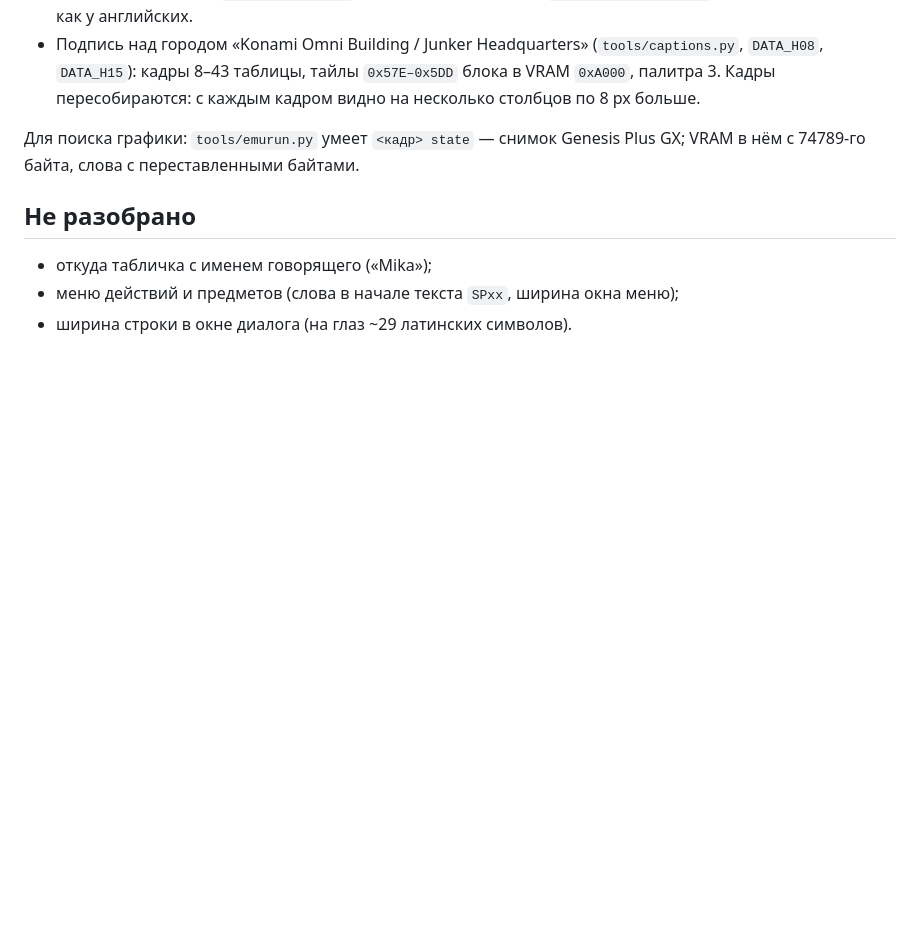
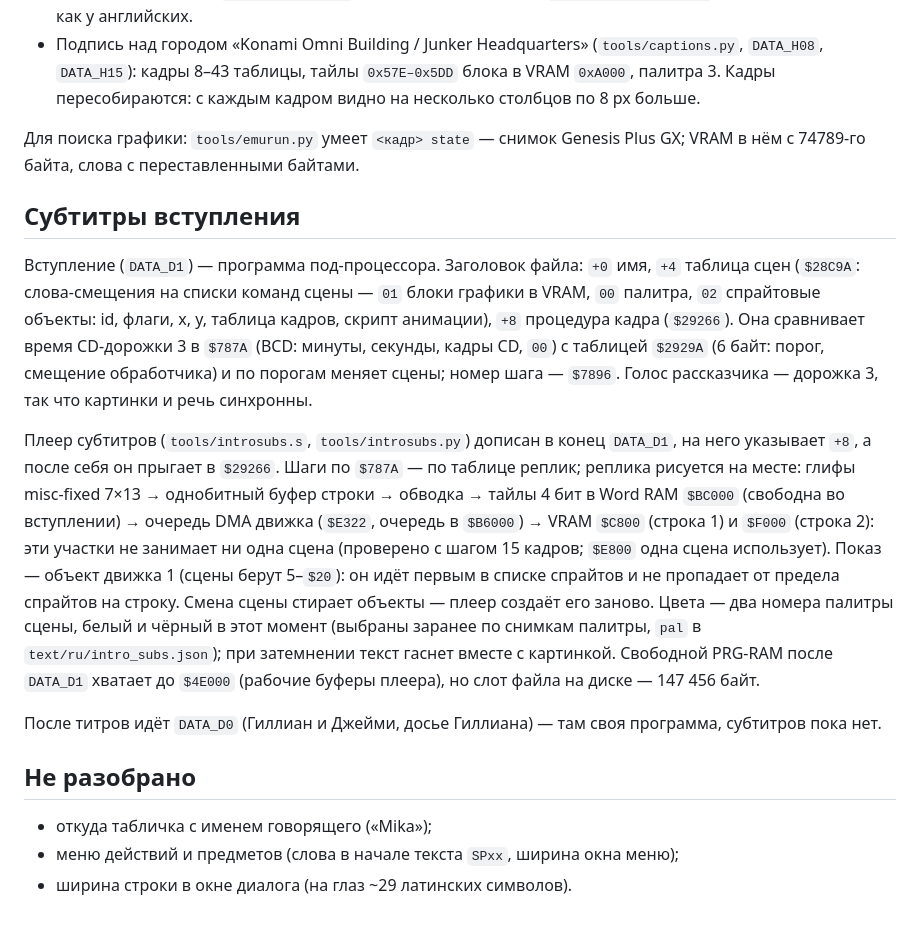
Before and after one commit to andruxaster/snatcher-segacd-rus, a Markdown page: docs/ENGINE.md, the part around the change. GitHub-like rendering; blank space fills up the shorter version.

```diff
--- a/docs/ENGINE.md
+++ b/docs/ENGINE.md
@@ -174,6 +174,35 @@ BIOS. Скрипт кнопок: `<кадр> press:<кнопка>` / `release` /
 Genesis Plus GX; VRAM в нём с 74789-го байта, слова с переставленными
 байтами.
 
+## Субтитры вступления
+
+Вступление (`DATA_D1`) — программа под-процессора. Заголовок файла: `+0` имя,
+`+4` таблица сцен (`$28C9A`: слова-смещения на списки команд сцены — `01`
+блоки графики в VRAM, `00` палитра, `02` спрайтовые объекты: id, флаги, x,
+y, таблица кадров, скрипт анимации), `+8` процедура кадра (`$29266`). Она
+сравнивает время CD-дорожки 3 в `$787A` (BCD: минуты, секунды, кадры CD,
+`00`) с таблицей `$2929A` (6 байт: порог, смещение обработчика) и по
+порогам меняет сцены; номер шага — `$7896`. Голос рассказчика — дорожка 3,
+так что картинки и речь синхронны.
+
+Плеер субтитров (`tools/introsubs.s`, `tools/introsubs.py`) дописан в конец
+`DATA_D1`, на него указывает `+8`, а после себя он прыгает в `$29266`.
+Шаги по `$787A` — по таблице реплик; реплика рисуется на месте: глифы
+misc-fixed 7×13 → однобитный буфер строки → обводка → тайлы 4 бит в Word
+RAM `$BC000` (свободна во вступлении) → очередь DMA движка (`$E322`,
+очередь в `$B6000`) → VRAM `$C800` (строка 1) и `$F000` (строка 2): эти
+участки не занимает ни одна сцена (проверено с шагом 15 кадров; `$E800`
+одна сцена использует). Показ — объект движка 1 (сцены берут 5–`$20`): он
+идёт первым в списке спрайтов и не пропадает от предела спрайтов на строку.
+Смена сцены стирает объекты — плеер создаёт его заново. Цвета — два
+номера палитры сцены, белый и чёрный в этот момент (выбраны заранее по
+снимкам палитры, `pal` в `text/ru/intro_subs.json`); при затемнении текст
+гаснет вместе с картинкой. Свободной PRG-RAM после `DATA_D1` хватает до
+`$4E000` (рабочие буферы плеера), но слот файла на диске — 147 456 байт.
+
+После титров идёт `DATA_D0` (Гиллиан и Джейми, досье Гиллиана) — там своя
+программа, субтитров пока нет.
+
 ## Не разобрано
 
 - откуда табличка с именем говорящего («Mika»);
```
Also changed, not shown: README.md (+8 -0 lines), docs/intro.png (added), 5 other files.
